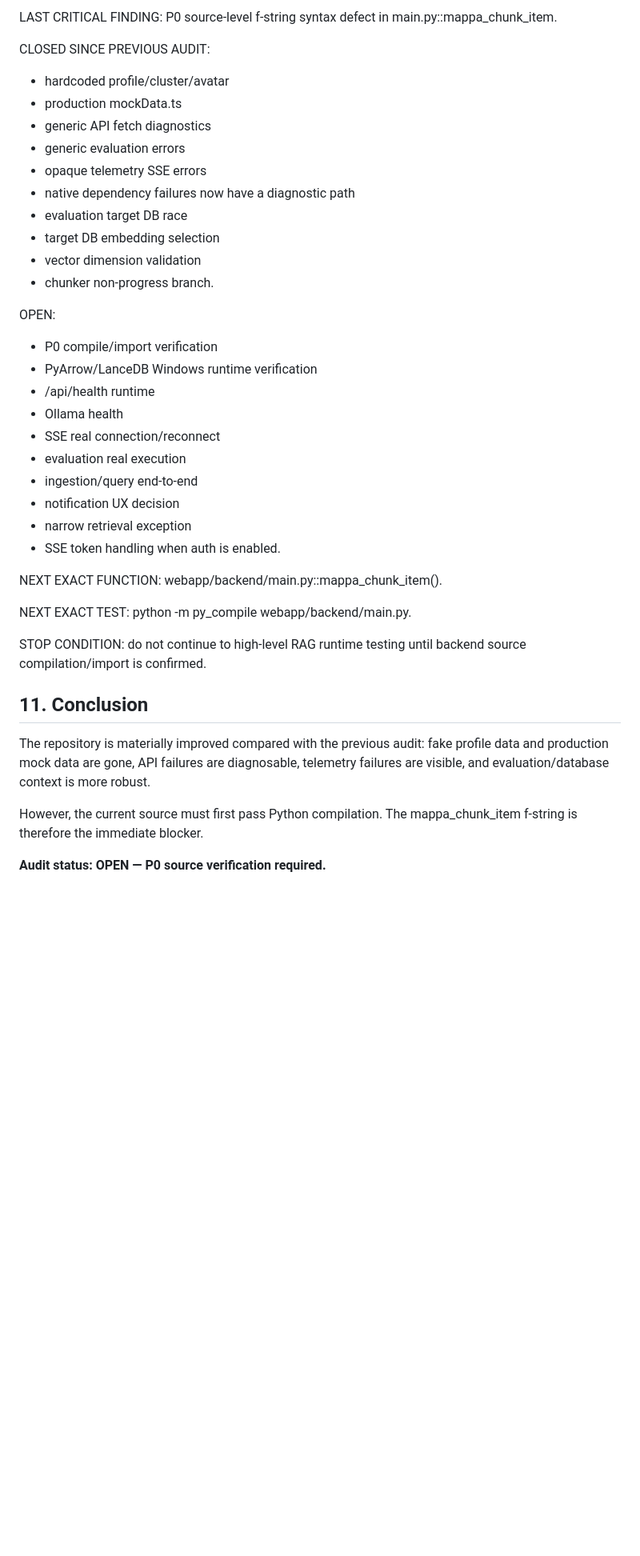
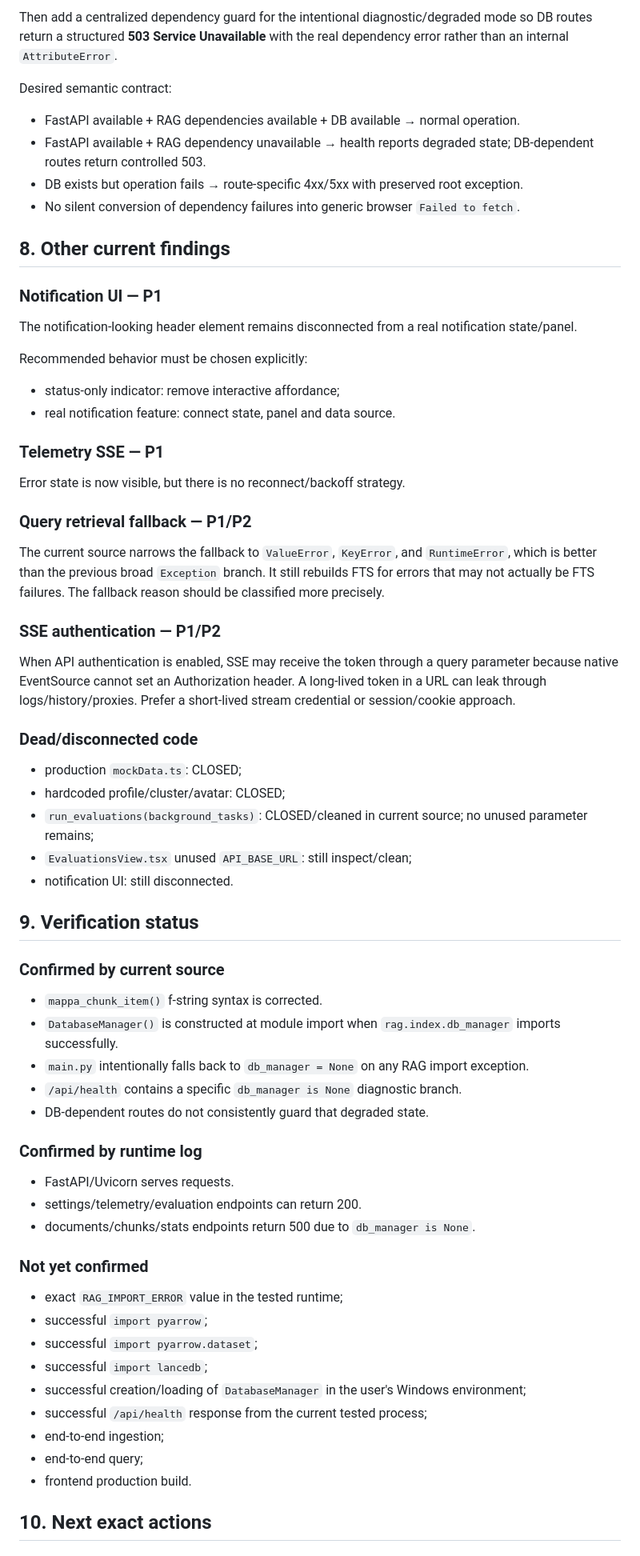
Before and after one commit to supergamer002/RAG_AI, a Markdown page: AUDIT.md, the part around one of its changes. Shown at 80% size. GitHub-like rendering; blank space fills up the shorter version.

```diff
--- a/AUDIT.md
+++ b/AUDIT.md
@@ -181,40 +196,70 @@ CURRENT HEAD: main after startup diagnostics, API error normalization, telemetry
 
-LAST CRITICAL FINDING: P0 source-level f-string syntax defect in main.py::mappa_chunk_item.
+Then add a centralized dependency guard for the intentional diagnostic/degraded mode so DB routes return a structured **503 Service Unavailable** with the real dependency error rather than an internal `AttributeError`.
 
-CLOSED SINCE PREVIOUS AUDIT:
-- hardcoded profile/cluster/avatar
-- production mockData.ts
-- generic API fetch diagnostics
-- generic evaluation errors
-- opaque telemetry SSE errors
-- native dependency failures now have a diagnostic path
-- evaluation target DB race
-- target DB embedding selection
-- vector dimension validation
-- chunker non-progress branch.
+Desired semantic contract:
 
-OPEN:
-- P0 compile/import verification
-- PyArrow/LanceDB Windows runtime verification
-- /api/health runtime
-- Ollama health
-- SSE real connection/reconnect
-- evaluation real execution
-- ingestion/query end-to-end
-- notification UX decision
-- narrow retrieval exception
-- SSE token handling when auth is enabled.
+- FastAPI available + RAG dependencies available + DB available → normal operation.
+- FastAPI available + RAG dependency unavailable → health reports degraded state; DB-dependent routes return controlled 503.
+- DB exists but operation fails → route-specific 4xx/5xx with preserved root exception.
+- No silent conversion of dependency failures into generic browser `Failed to fetch`.
 
-NEXT EXACT FUNCTION: webapp/backend/main.py::mappa_chunk_item().
+## 8. Other current findings
 
-NEXT EXACT TEST: python -m py_compile webapp/backend/main.py.
+### Notification UI — P1
 
-STOP CONDITION: do not continue to high-level RAG runtime testing until backend source compilation/import is confirmed.
+The notification-looking header element remains disconnected from a real notification state/panel.
 
-## 11. Conclusion
+Recommended behavior must be chosen explicitly:
+- status-only indicator: remove interactive affordance;
+- real notification feature: connect state, panel and data source.
 
-The repository is materially improved compared with the previous audit: fake profile data and production mock data are gone, API failures are diagnosable, telemetry failures are visible, and evaluation/database context is more robust.
+### Telemetry SSE — P1
 
-However, the current source must first pass Python compilation. The mappa_chunk_item f-string is therefore the immediate blocker.
+Error state is now visible, but there is no reconnect/backoff strategy.
 
-**Audit status: OPEN — P0 source verification required.**
+### Query retrieval fallback — P1/P2
+
+The current source narrows the fallback to `ValueError`, `KeyError`, and `RuntimeError`, which is better than the previous broad `Exception` branch. It still rebuilds FTS for errors that may not actually be FTS failures. The fallback reason should be classified more precisely.
+
+### SSE authentication — P1/P2
+
+When API authentication is enabled, SSE may receive the token through a query parameter because native EventSource cannot set an Authorization header. A long-lived token in a URL can leak through logs/history/proxies. Prefer a short-lived stream credential or session/cookie approach.
+
+### Dead/disconnected code
+
+- production `mockData.ts`: CLOSED;
+- hardcoded profile/cluster/avatar: CLOSED;
+- `run_evaluations(background_tasks)`: CLOSED/cleaned in current source; no unused parameter remains;
+- `EvaluationsView.tsx` unused `API_BASE_URL`: still inspect/clean;
+- notification UI: still disconnected.
+
+## 9. Verification status
+
+### Confirmed by current source
+
+- `mappa_chunk_item()` f-string syntax is corrected.
+- `DatabaseManager()` is constructed at module import when `rag.index.db_manager` imports successfully.
+- `main.py` intentionally falls back to `db_manager = None` on any RAG import exception.
+- `/api/health` contains a specific `db_manager is None` diagnostic branch.
+- DB-dependent routes do not consistently guard that degraded state.
+
+### Confirmed by runtime log
+
+- FastAPI/Uvicorn serves requests.
+- settings/telemetry/evaluation endpoints can return 200.
+- documents/chunks/stats endpoints return 500 due to `db_manager is None`.
+
+### Not yet confirmed
+
+- exact `RAG_IMPORT_ERROR` value in the tested runtime;
+- successful `import pyarrow`;
+- successful `import pyarrow.dataset`;
+- successful `import lancedb`;
+- successful creation/loading of `DatabaseManager` in the user's Windows environment;
+- successful `/api/health` response from the current tested process;
+- end-to-end ingestion;
+- end-to-end query;
+- frontend production build.
+
+## 10. Next exact actions
+
```
Also changed, not shown: other parts of AUDIT.md (+182 -112 lines).
